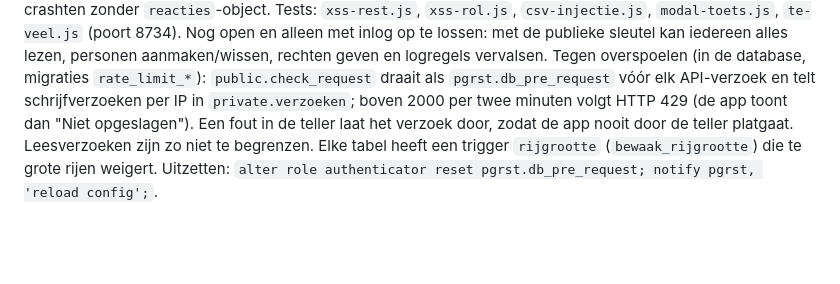
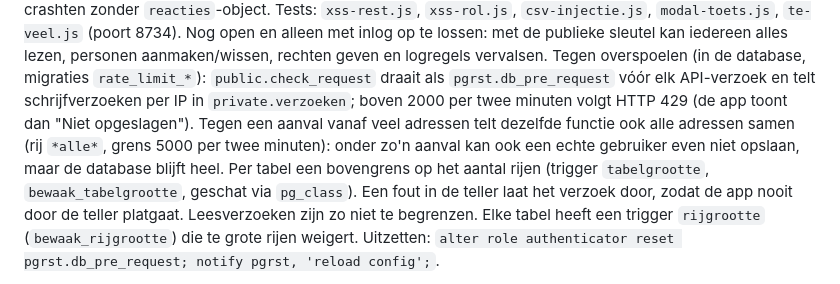
Before and after one commit to Nietbarkie23/Mywepp-prototype, a Markdown page: CLAUDE.md, the part around the change. Rendered like a GitHub page; blank space fills up the shorter version.

Commit message:
CLAUDE.md: grens voor alle adressen samen en maximum aantal rijen per tabel
Co-Authored-By: Claude Opus 5.5 <noreply@anthropic.com>
Claude-Session: https://claude.ai/code/session_018xJEThweSPcR1pQimquPkB

```diff
--- a/CLAUDE.md
+++ b/CLAUDE.md
@@ -204,7 +204,11 @@ alles lezen, personen aanmaken/wissen, rechten geven en logregels vervalsen.
 Tegen overspoelen (in de database, migraties `rate_limit_*`):
 `public.check_request` draait als `pgrst.db_pre_request` vóór elk API-verzoek en
 telt schrijfverzoeken per IP in `private.verzoeken`; boven 2000 per twee minuten
-volgt HTTP 429 (de app toont dan "Niet opgeslagen"). Een fout in de teller laat
+volgt HTTP 429 (de app toont dan "Niet opgeslagen"). Tegen een aanval vanaf veel
+adressen telt dezelfde functie ook alle adressen samen (rij `*alle*`, grens 5000
+per twee minuten): onder zo'n aanval kan ook een echte gebruiker even niet
+opslaan, maar de database blijft heel. Per tabel een bovengrens op het aantal
+rijen (trigger `tabelgrootte`, `bewaak_tabelgrootte`, geschat via `pg_class`). Een fout in de teller laat
 het verzoek door, zodat de app nooit door de teller platgaat. Leesverzoeken zijn
 zo niet te begrenzen. Elke tabel heeft een trigger `rijgrootte`
 (`bewaak_rijgrootte`) die te grote rijen weigert. Uitzetten:
```
